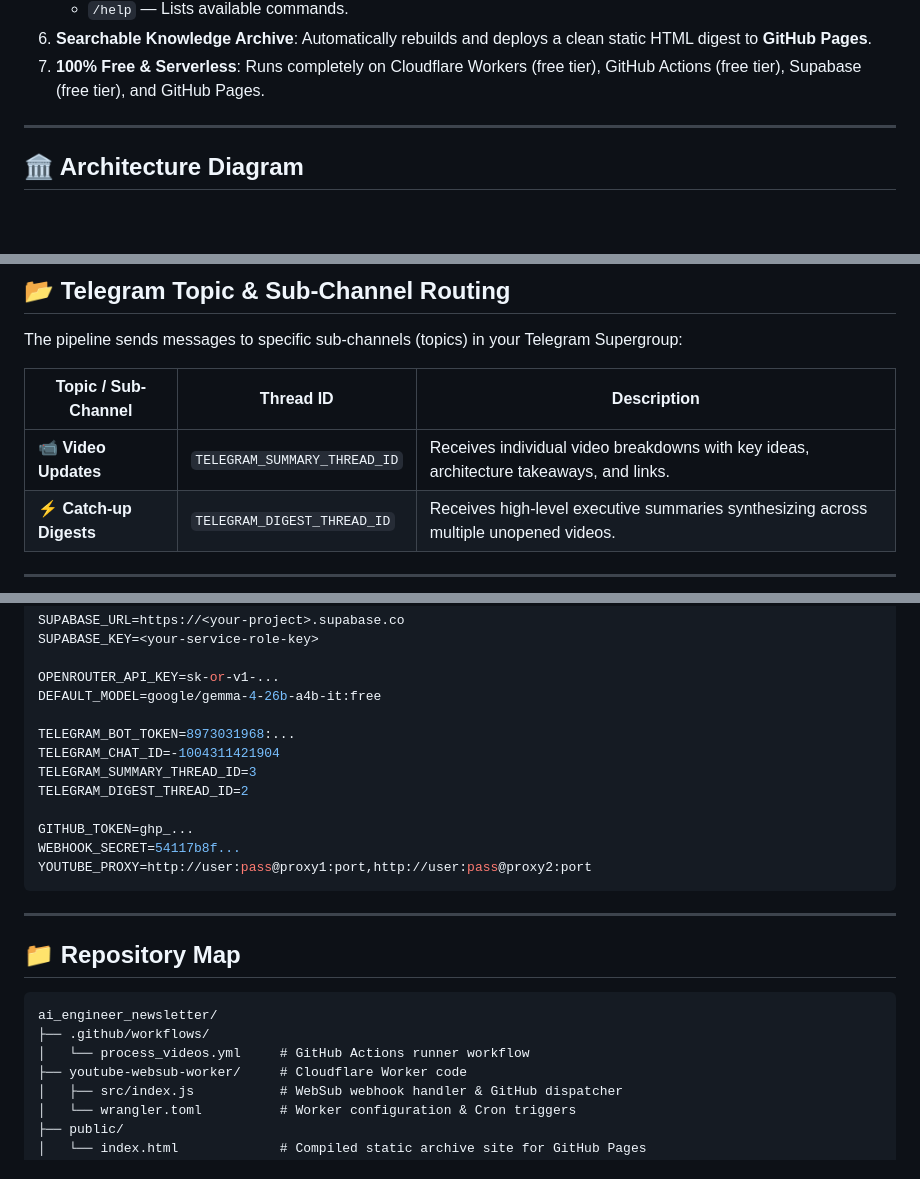
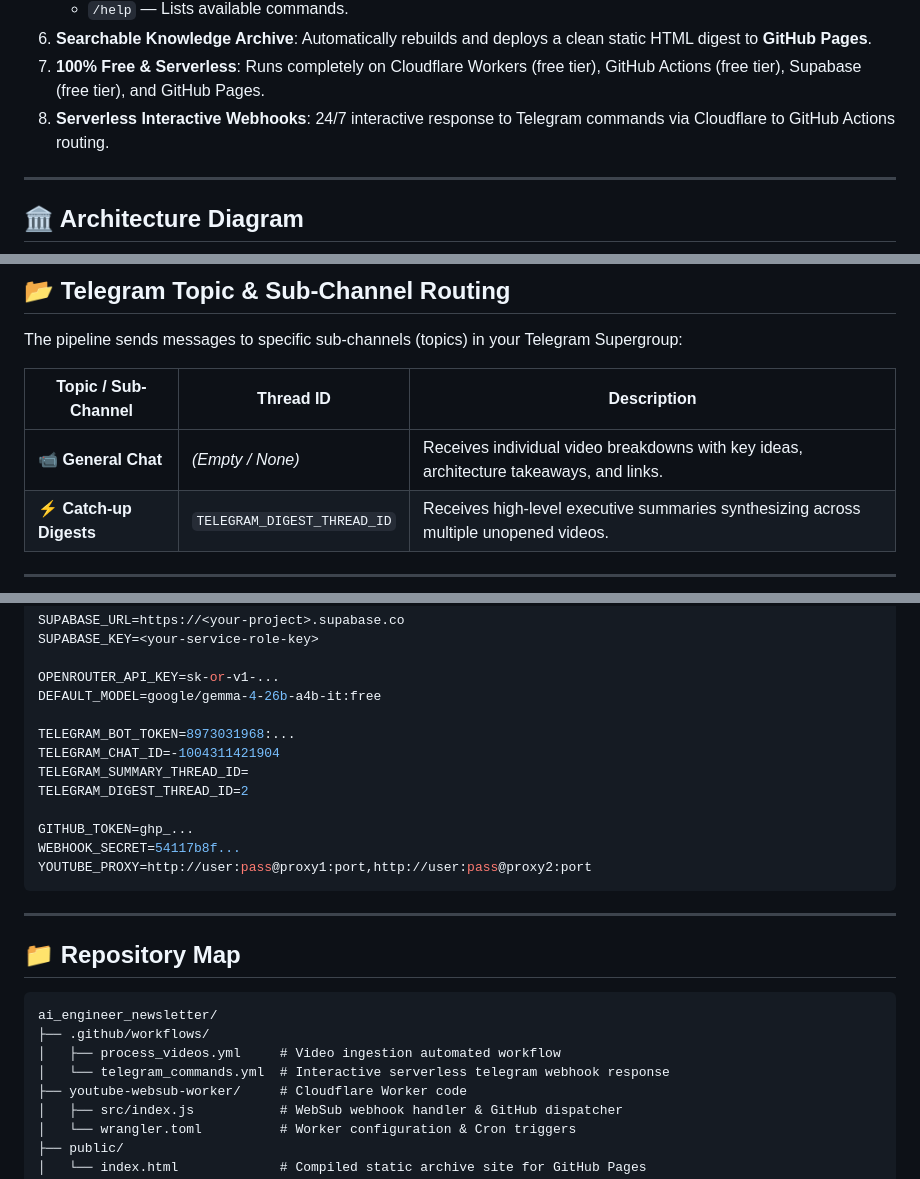
Before and after one commit to briannoelkesuma/ai_engineer_newsletter, a Markdown page: README.md, 3 parts joined by grey strips. GitHub-like rendering; blank space fills up the shorter version.

Commit message:
docs: update architecture to reflect webhook integration and routing

````diff
--- a/README.md
+++ b/README.md
@@ -19,6 +19,7 @@ An automated, serverless intelligence pipeline that extracts transcripts from ne
    - `/help` — Lists available commands.
 6. **Searchable Knowledge Archive**: Automatically rebuilds and deploys a clean static HTML digest to **GitHub Pages**.
 7. **100% Free & Serverless**: Runs completely on Cloudflare Workers (free tier), GitHub Actions (free tier), Supabase (free tier), and GitHub Pages.
+8. **Serverless Interactive Webhooks**: 24/7 interactive response to Telegram commands via Cloudflare to GitHub Actions routing.
 
 ---
 
@@ -54,7 +56,7 @@ The pipeline sends messages to specific sub-channels (topics) in your Telegram S
 
 | Topic / Sub-Channel | Thread ID | Description |
 |---|---|---|
-| 📹 **Video Updates** | `TELEGRAM_SUMMARY_THREAD_ID` | Receives individual video breakdowns with key ideas, architecture takeaways, and links. |
+| 📹 **General Chat** | *(Empty / None)* | Receives individual video breakdowns with key ideas, architecture takeaways, and links. |
 | ⚡ **Catch-up Digests** | `TELEGRAM_DIGEST_THREAD_ID` | Receives high-level executive summaries synthesizing across multiple unopened videos. |
 
 ---
@@ -112,7 +114,7 @@ DEFAULT_MODEL=google/gemma-4-26b-a4b-it:free
 
 TELEGRAM_BOT_TOKEN=8973031968:...
 TELEGRAM_CHAT_ID=-1004311421904
-TELEGRAM_SUMMARY_THREAD_ID=3
+TELEGRAM_SUMMARY_THREAD_ID=
 TELEGRAM_DIGEST_THREAD_ID=2
 
 GITHUB_TOKEN=ghp_...
@@ -127,7 +129,8 @@ YOUTUBE_PROXY=http://user:pass@proxy1:port,http://user:pass@proxy2:port
 ```
 ai_engineer_newsletter/
 ├── .github/workflows/
-│   └── process_videos.yml     # GitHub Actions runner workflow
+│   ├── process_videos.yml     # Video ingestion automated workflow
+│   └── telegram_commands.yml  # Interactive serverless telegram webhook response
 ├── youtube-websub-worker/     # Cloudflare Worker code
 │   ├── src/index.js           # WebSub webhook handler & GitHub dispatcher
 │   └── wrangler.toml          # Worker configuration & Cron triggers
````
Also changed, not shown: other parts of README.md (+3 -2 lines), AGENT.md (+12 -5 lines).
